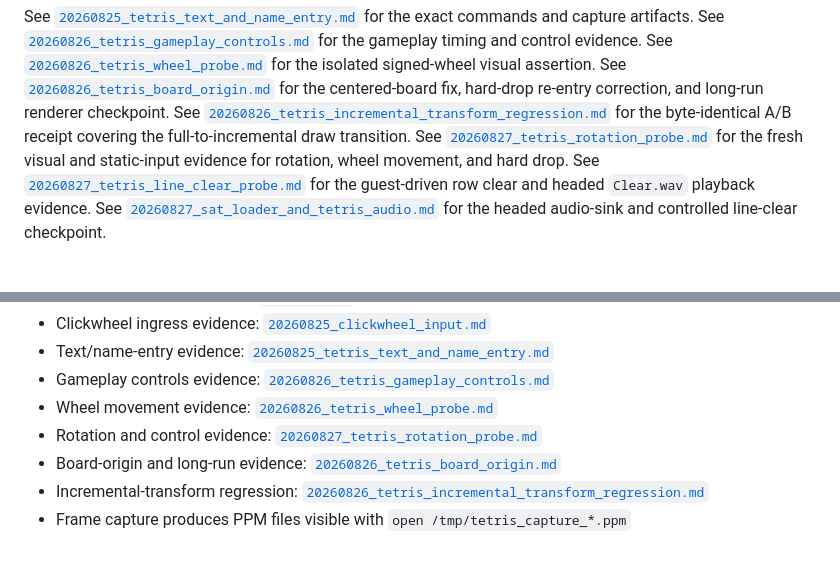
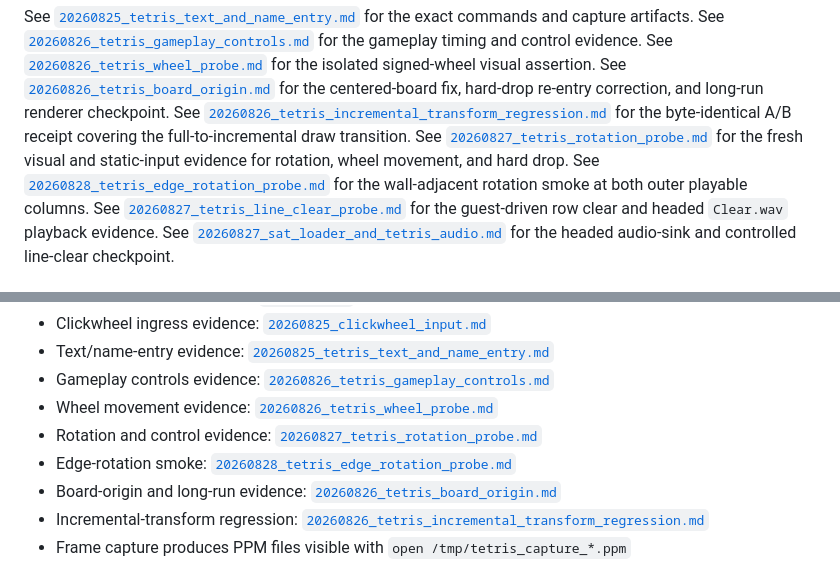
Before and after one commit to xXJSONDeruloXx/fliwheel, a Markdown page: docs/games/66666_tetris.md, 2 parts joined by grey strips. GitHub-like rendering.

Commit message:
docs: record tetris edge rotation

```diff
--- a/docs/games/66666_tetris.md
+++ b/docs/games/66666_tetris.md
@@ -83,6 +83,8 @@ transition.
 See [`20260827_tetris_rotation_probe.md`](../game_tests/20260827_tetris_rotation_probe.md)
 for the fresh visual and static-input evidence for rotation, wheel movement,
 and hard drop.
+See [`20260828_tetris_edge_rotation_probe.md`](../game_tests/20260828_tetris_edge_rotation_probe.md)
+for the wall-adjacent rotation smoke at both outer playable columns.
 See [`20260827_tetris_line_clear_probe.md`](../game_tests/20260827_tetris_line_clear_probe.md)
 for the guest-driven row clear and headed `Clear.wav` playback evidence.
 See [`20260827_sat_loader_and_tetris_audio.md`](../game_tests/20260827_sat_loader_and_tetris_audio.md)
@@ -137,6 +139,7 @@ automatic for bundle `66666`; no preservation override is required.
 - Gameplay controls evidence: [`20260826_tetris_gameplay_controls.md`](../game_tests/20260826_tetris_gameplay_controls.md)
 - Wheel movement evidence: [`20260826_tetris_wheel_probe.md`](../game_tests/20260826_tetris_wheel_probe.md)
 - Rotation and control evidence: [`20260827_tetris_rotation_probe.md`](../game_tests/20260827_tetris_rotation_probe.md)
+- Edge-rotation smoke: [`20260828_tetris_edge_rotation_probe.md`](../game_tests/20260828_tetris_edge_rotation_probe.md)
 - Board-origin and long-run evidence: [`20260826_tetris_board_origin.md`](../game_tests/20260826_tetris_board_origin.md)
 - Incremental-transform regression: [`20260826_tetris_incremental_transform_regression.md`](../game_tests/20260826_tetris_incremental_transform_regression.md)
 - Frame capture produces PPM files visible with `open /tmp/tetris_capture_*.ppm`
```
Also changed, not shown: docs/game_tests/20260826_interactive_matrix.md (+1 -1 lines), docs/game_tests/20260828_tetris_edge_rotation_probe.md (added, +55 -0 lines).
